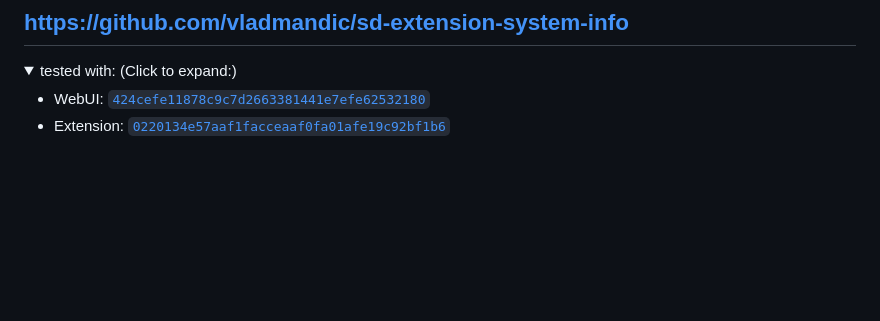
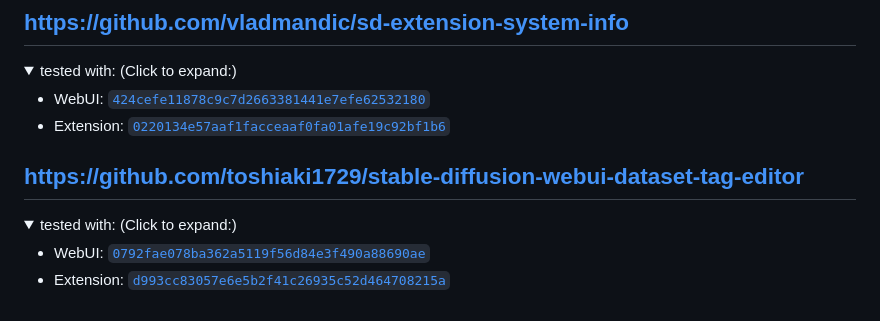
Before and after one commit to camenduru/sd-webui-extension-records, a Markdown page: README.md, the part around the change. GitHub-like rendering; folded sections open; blank space fills up the shorter version.

Commit message:
Add datast-tag-editor

```diff
--- a/README.md
+++ b/README.md
@@ -121,3 +121,11 @@ Do the same thing for the extension.
 - WebUI: [`424cefe11878c9c7d2663381441e7efe62532180`](https://github.com/AUTOMATIC1111/stable-diffusion-webui/commit/424cefe11878c9c7d2663381441e7efe62532180)
 - Extension: [`0220134e57aaf1facceaaf0fa01afe19c92bf1b6`](https://github.com/vladmandic/sd-extension-system-info/commit/0220134e57aaf1facceaaf0fa01afe19c92bf1b6)
 </details>
+
+## https://github.com/toshiaki1729/stable-diffusion-webui-dataset-tag-editor
+<details>
+<summary>tested with: (Click to expand:)</summary>
+
+- WebUI: [`0792fae078ba362a5119f56d84e3f490a88690ae`](https://github.com/AUTOMATIC1111/stable-diffusion-webui/commit/0792fae078ba362a5119f56d84e3f490a88690ae)
+- Extension: [`d993cc83057e6e5b2f41c26935c52d464708215a`](https://github.com/toshiaki1729/stable-diffusion-webui-dataset-tag-editor/commit/d993cc83057e6e5b2f41c26935c52d464708215a)
+</details>
```
